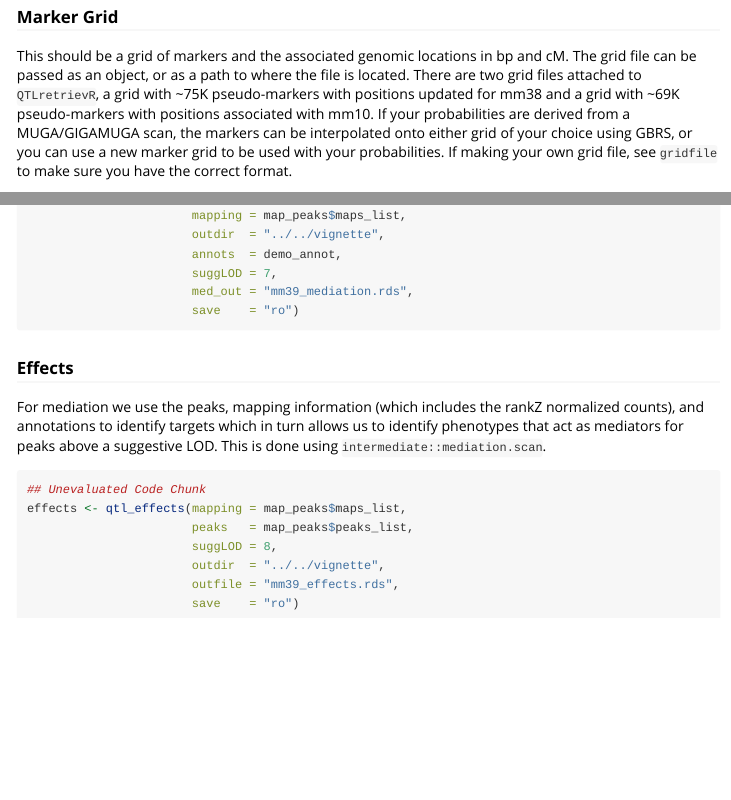
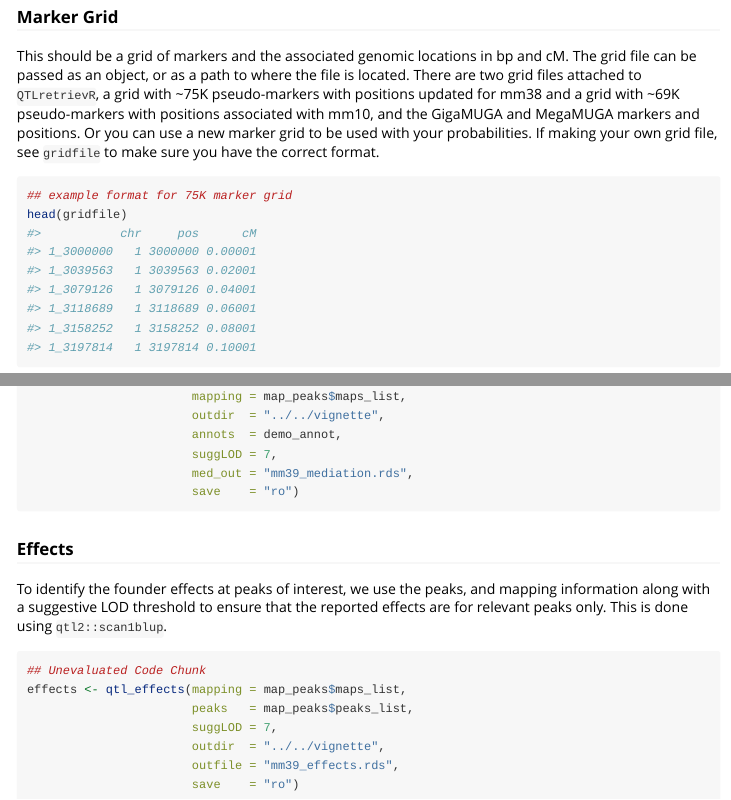
Before and after one commit to deweyhannah/QTLretrievR, an R Markdown document (vignettes/QTLretrievR.Rmd): the page in a window 1100 px wide, from 2880 px down, and a second part further down, joined at a grey line. Rendered offline with R 4.5, knitr and Pandoc, with nearby package versions; some code elsewhere in the file could not run offline.

Commit message:
documentation

````diff
--- a/vignettes/QTLretrievR.Rmd
+++ b/vignettes/QTLretrievR.Rmd
@@ -106,7 +106,7 @@ head(demo_counts)
 
 ### Marker Grid
 
-This should be a grid of markers and the associated genomic locations in bp and cM. The grid file can be passed as an object, or as a path to where the file is located. There are two grid files attached to `QTLretrievR`, a grid with ~75K pseudo-markers with positions updated for mm38 and a grid with ~69K pseudo-markers with positions associated with mm10. If your probabilities are derived from a MUGA/GIGAMUGA scan, the markers can be interpolated onto either grid of your choice using GBRS, or you can use a  new marker grid to be used with your probabilities. If making your own grid file, see `gridfile` to make sure you have the correct format.
+This should be a grid of markers and the associated genomic locations in bp and cM. The grid file can be passed as an object, or as a path to where the file is located. There are two grid files attached to `QTLretrievR`, a grid with ~75K pseudo-markers with positions updated for mm38 and a grid with ~69K pseudo-markers with positions associated with mm10, and the GigaMUGA and MegaMUGA markers and positions. Or you can use a  new marker grid to be used with your probabilities. If making your own grid file, see `gridfile` to make sure you have the correct format.
 
 ```{r marker_ex}
 ## example format for 75K marker grid
@@ -211,13 +211,13 @@ med_res <- run_mediate(peaks   = map_peaks$peaks_list,
 
 ### Effects
 
-For mediation we use the peaks, mapping information (which includes the rankZ normalized counts), and annotations to identify targets which in turn allows us to identify phenotypes that act as mediators for peaks above a suggestive LOD. This is done using `intermediate::mediation.scan`.
+To identify the founder effects at peaks of interest, we use the peaks, and mapping information along with a suggestive LOD threshold to ensure that the reported effects are for relevant peaks only. This is done using `qtl2::scan1blup`.
 
 ```{r qtl_effects, eval=FALSE}
 ## Unevaluated Code Chunk
 effects <- qtl_effects(mapping = map_peaks$maps_list,
                        peaks   = map_peaks$peaks_list,
-                       suggLOD = 8,
+                       suggLOD = 7,
                        outdir  = "../../vignette",
                        outfile = "mm39_effects.rds",
                        save    = "ro")
````
Also changed, not shown: R/mugaprobs.R (+8 -4 lines), vignettes/QTLretrievR.md.
